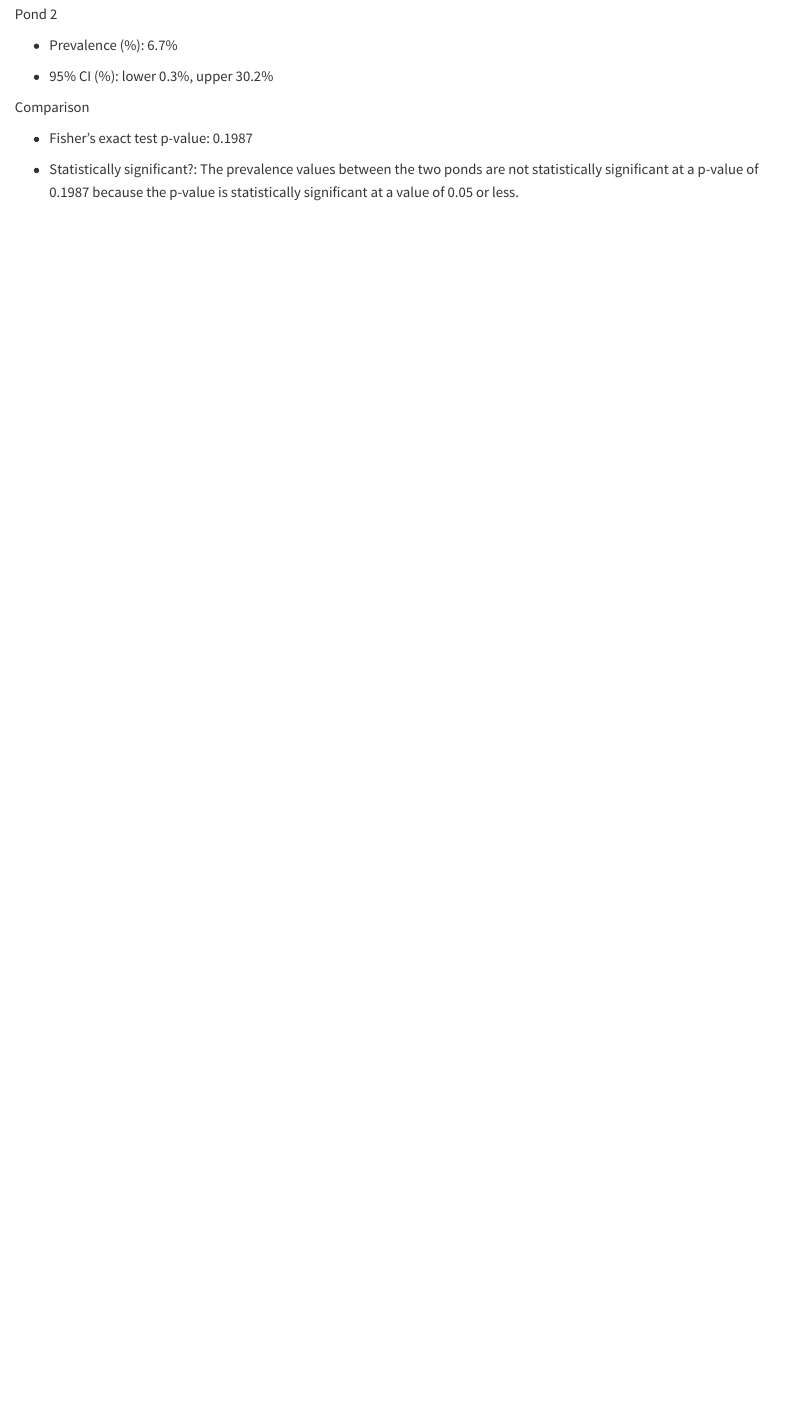
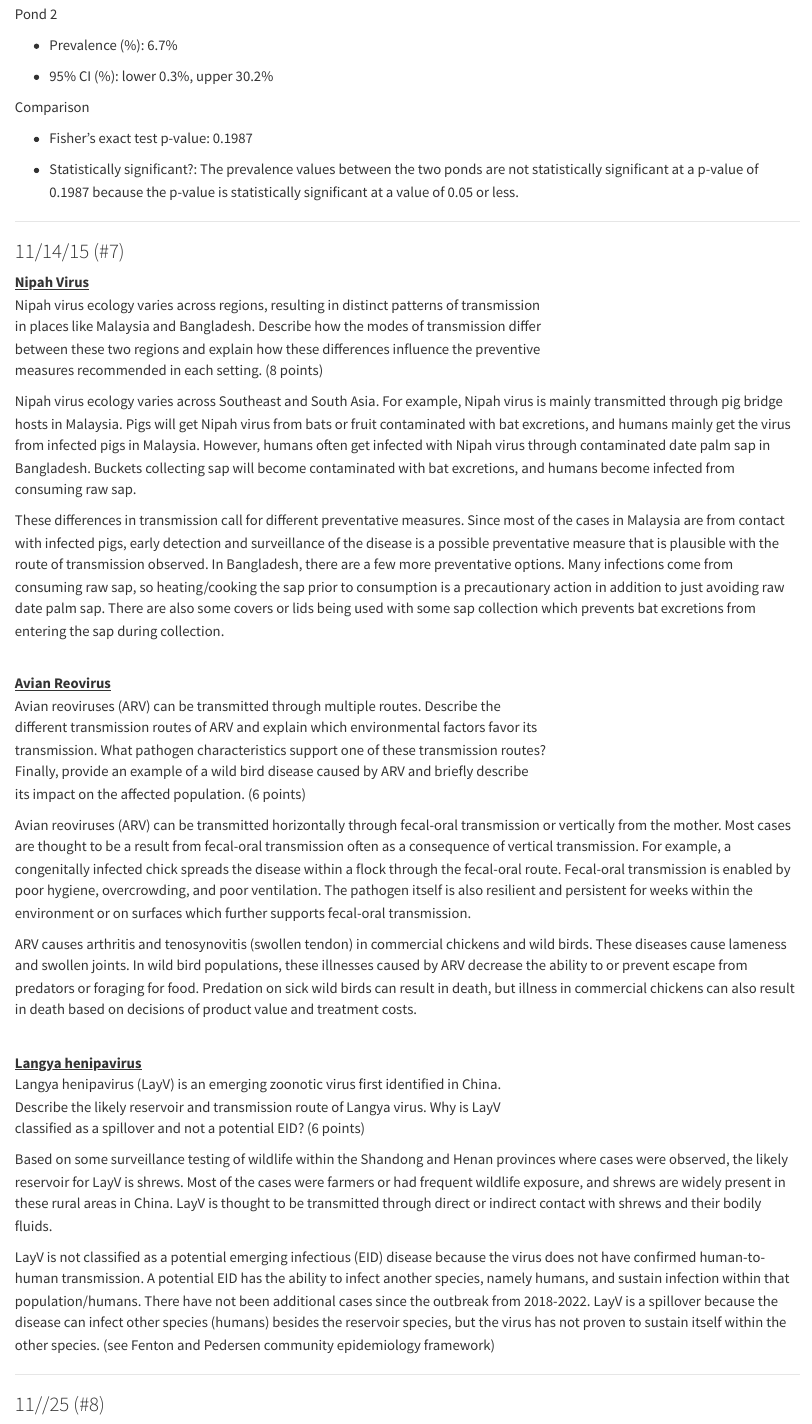
Before and after one commit to lilyh0247-glitch/DisEco_fun-, a Quarto document (Worksheets/Quarto.qmd): the page in a window 1100 px wide, from 5970 px down. Rendered offline with R 4.5, knitr and Pandoc in place of Quarto, with nearby package versions.

Commit message:
Worksheet 7

```diff
--- a/Worksheets/Quarto.qmd
+++ b/Worksheets/Quarto.qmd
@@ -246,3 +246,43 @@ Comparison
 -   Statistically significant?: The prevalence values between the two ponds are not statistically significant at a p-value of 0.1987 because the p-value is statistically significant at a value of 0.05 or less.
 
 ------------------------------------------------------------------------
+
+### 11/14/15 (#7)
+
+[**Nipah Virus**]{.underline}\
+Nipah virus ecology varies across regions, resulting in distinct patterns of transmission\
+in places like Malaysia and Bangladesh. Describe how the modes of transmission differ\
+between these two regions and explain how these differences influence the preventive\
+measures recommended in each setting. (8 points)
+
+Nipah virus ecology varies across Southeast and South Asia. For example, Nipah virus is mainly transmitted through pig bridge hosts in Malaysia. Pigs will get Nipah virus from bats or fruit contaminated with bat excretions, and humans mainly get the virus from infected pigs in Malaysia. However, humans often get infected with Nipah virus through contaminated date palm sap in Bangladesh. Buckets collecting sap will become contaminated with bat excretions, and humans become infected from consuming raw sap.
+
+These differences in transmission call for different preventative measures. Since most of the cases in Malaysia are from contact with infected pigs, early detection and surveillance of the disease is a possible preventative measure that is plausible with the route of transmission observed. In Bangladesh, there are a few more preventative options. Many infections come from consuming raw sap, so heating/cooking the sap prior to consumption is a precautionary action in addition to just avoiding raw date palm sap. There are also some covers or lids being used with some sap collection which prevents bat excretions from entering the sap during collection.
+
+\
+[**Avian Reovirus**]{.underline}\
+Avian reoviruses (ARV) can be transmitted through multiple routes. Describe the\
+different transmission routes of ARV and explain which environmental factors favor its\
+transmission. What pathogen characteristics support one of these transmission routes?\
+Finally, provide an example of a wild bird disease caused by ARV and briefly describe\
+its impact on the affected population. (6 points)
+
+Avian reoviruses (ARV) can be transmitted horizontally through fecal-oral transmission or vertically from the mother. Most cases are thought to be a result from fecal-oral transmission often as a consequence of vertical transmission. For example, a congenitally infected chick spreads the disease within a flock through the fecal-oral route. Fecal-oral transmission is enabled by poor hygiene, overcrowding, and poor ventilation. The pathogen itself is also resilient and persistent for weeks within the environment or on surfaces which further supports fecal-oral transmission.
+
+ARV causes arthritis and tenosynovitis (swollen tendon) in commercial chickens and wild birds. These diseases cause lameness and swollen joints. In wild bird populations, these illnesses caused by ARV decrease the ability to or prevent escape from predators or foraging for food. Predation on sick wild birds can result in death, but illness in commercial chickens can also result in death based on decisions of product value and treatment costs.
+
+\
+[**Langya henipavirus**]{.underline}\
+Langya henipavirus (LayV) is an emerging zoonotic virus first identified in China.\
+Describe the likely reservoir and transmission route of Langya virus. Why is LayV\
+classified as a spillover and not a potential EID? (6 points)
+
+Based on some surveillance testing of wildlife within the Shandong and Henan provinces where cases were observed, the likely reservoir for LayV is shrews. Most of the cases were farmers or had frequent wildlife exposure, and shrews are widely present in these rural areas in China. LayV is thought to be transmitted through direct or indirect contact with shrews and their bodily fluids.
+
+LayV is not classified as a potential emerging infectious (EID) disease because the virus does not have confirmed human-to-human transmission. A potential EID has the ability to infect another species, namely humans, and sustain infection within that population/humans. There have not been additional cases since the outbreak from 2018-2022. LayV is a spillover because the disease can infect other species (humans) besides the reservoir species, but the virus has not proven to sustain itself within the other species. (see Fenton and Pedersen community epidemiology framework)
+
+------------------------------------------------------------------------
+
+### 11//25 (#8)
+
+------------------------------------------------------------------------
```
Also changed, not shown: Worksheets/Quarto.qmd (2 more changed lines).
